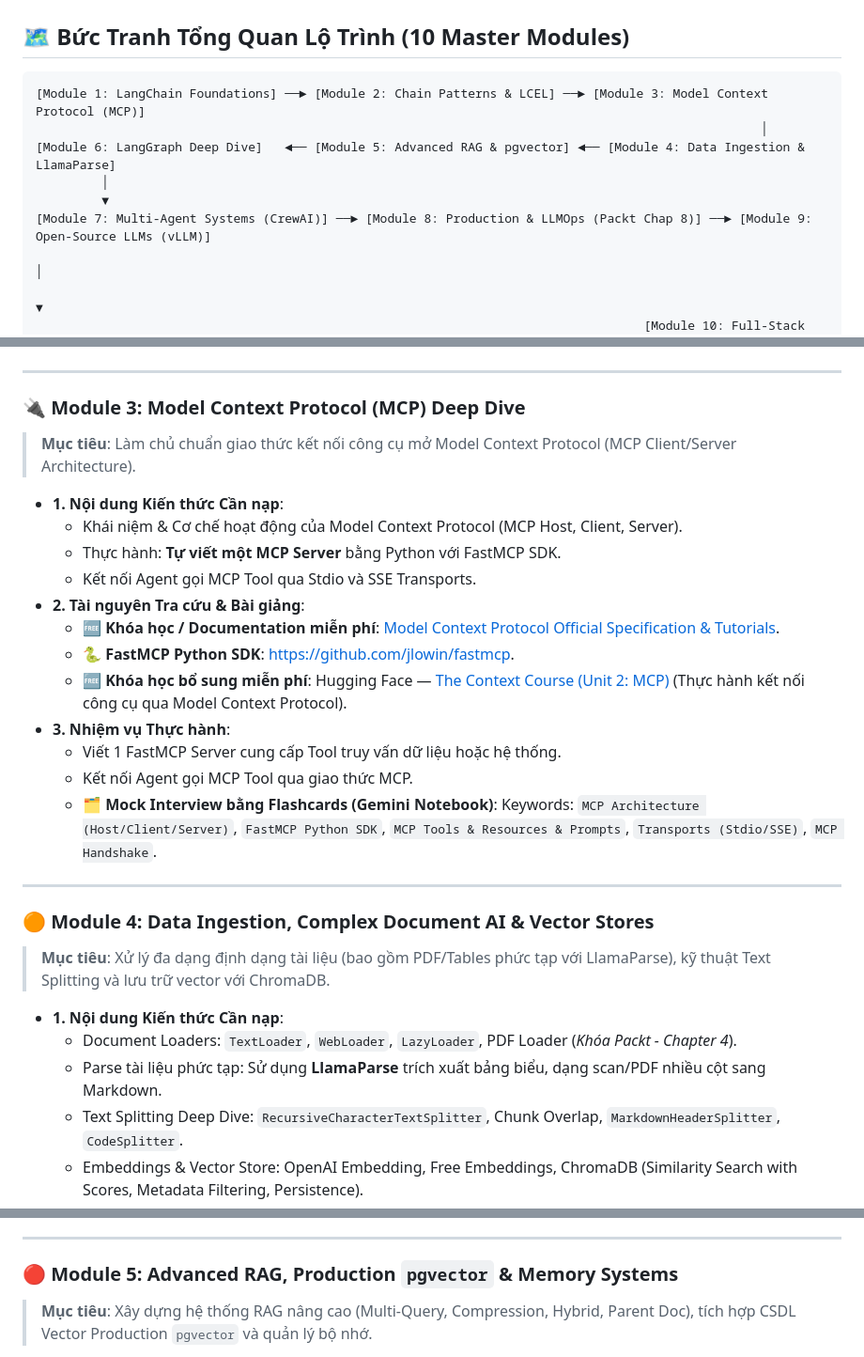
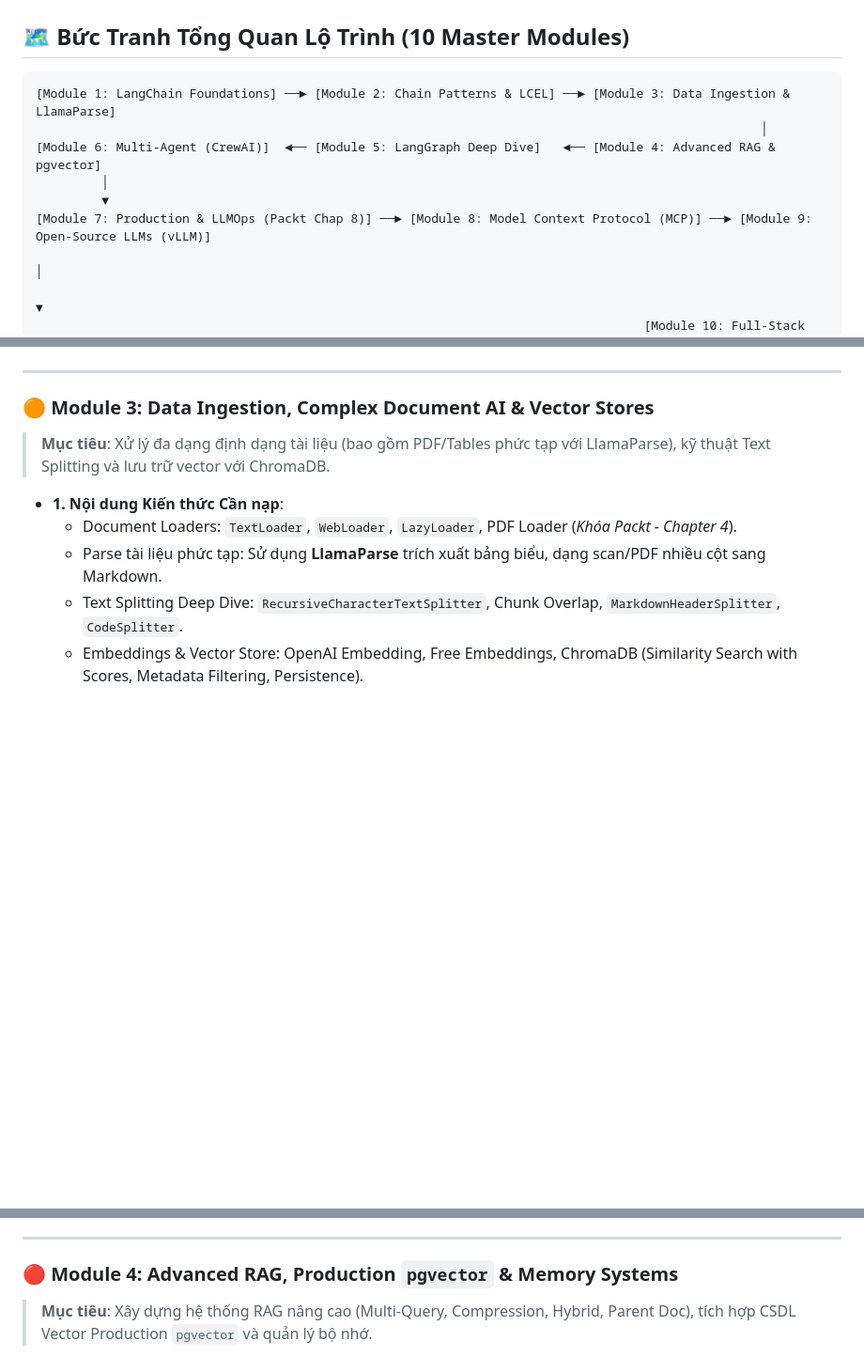
Before and after one commit to thaihuynhquang/AI_Engineer_LangChain_Roadmap_2026, a Markdown page: docs/content/online_learning_guide.md, 3 parts joined by grey strips. Shown at 94% size. Rendered like a GitHub page; blank space fills up the shorter version.

Commit message:
refactor(docs): move MCP to supplemental module 8 after Packt core modules

````diff
--- a/docs/content/online_learning_guide.md
+++ b/docs/content/online_learning_guide.md
@@ -12,12 +12,12 @@ Lộ trình bao gồm **10 Module chuyên sâu**, kết hợp giữa **Lý thuy
 ## 🗺️ Bức Tranh Tổng Quan Lộ Trình (10 Master Modules)
 
 ```
-[Module 1: LangChain Foundations] ──► [Module 2: Chain Patterns & LCEL] ──► [Module 3: Model Context Protocol (MCP)]
+[Module 1: LangChain Foundations] ──► [Module 2: Chain Patterns & LCEL] ──► [Module 3: Data Ingestion & LlamaParse]
                                                                                                    │
-[Module 6: LangGraph Deep Dive]   ◄── [Module 5: Advanced RAG & pgvector] ◄── [Module 4: Data Ingestion & LlamaParse]
+[Module 6: Multi-Agent (CrewAI)]  ◄── [Module 5: LangGraph Deep Dive]   ◄── [Module 4: Advanced RAG & pgvector]
          │
          ▼
-[Module 7: Multi-Agent Systems (CrewAI)] ──► [Module 8: Production & LLMOps (Packt Chap 8)] ──► [Module 9: Open-Source LLMs (vLLM)]
+[Module 7: Production & LLMOps (Packt Chap 8)] ──► [Module 8: Model Context Protocol (MCP)] ──► [Module 9: Open-Source LLMs (vLLM)]
                                                                                                                  │
                                                                                                                  ▼
                                                                                    [Module 10: Full-Stack Web AI (Next.js)]
@@ -59,25 +59,7 @@ Lộ trình bao gồm **10 Module chuyên sâu**, kết hợp giữa **Lý thuy
 
 ---
 
-### 🔌 Module 3: Model Context Protocol (MCP) Deep Dive
-> **Mục tiêu**: Làm chủ chuẩn giao thức kết nối công cụ mở Model Context Protocol (MCP Client/Server Architecture).
-
-* **1. Nội dung Kiến thức Cần nạp**:
-  * Khái niệm & Cơ chế hoạt động của Model Context Protocol (MCP Host, Client, Server).
-  * Thực hành: **Tự viết một MCP Server** bằng Python với FastMCP SDK.
-  * Kết nối Agent gọi MCP Tool qua Stdio và SSE Transports.
-* **2. Tài nguyên Tra cứu & Bài giảng**:
-  * 🆓 **Khóa học / Documentation miễn phí**: [Model Context Protocol Official Specification & Tutorials](https://modelcontextprotocol.io/).
-  * 🐍 **FastMCP Python SDK**: [https://github.com/jlowin/fastmcp](https://github.com/jlowin/fastmcp).
-  * 🆓 **Khóa học bổ sung miễn phí**: Hugging Face — [The Context Course (Unit 2: MCP)](https://huggingface.co/learn/context-course/unit2/introduction) (Thực hành kết nối công cụ qua Model Context Protocol).
-* **3. Nhiệm vụ Thực hành**:
-  - Viết 1 FastMCP Server cung cấp Tool truy vấn dữ liệu hoặc hệ thống.
-  - Kết nối Agent gọi MCP Tool qua giao thức MCP.
-  - 🗂️ **Mock Interview bằng Flashcards (Gemini Notebook)**: Keywords: `MCP Architecture (Host/Client/Server)`, `FastMCP Python SDK`, `MCP Tools & Resources & Prompts`, `Transports (Stdio/SSE)`, `MCP Handshake`.
-
----
-
-### 🟠 Module 4: Data Ingestion, Complex Document AI & Vector Stores
+### 🟠 Module 3: Data Ingestion, Complex Document AI & Vector Stores
 > **Mục tiêu**: Xử lý đa dạng định dạng tài liệu (bao gồm PDF/Tables phức tạp với LlamaParse), kỹ thuật Text Splitting và lưu trữ vector với ChromaDB.
 
 * **1. Nội dung Kiến thức Cần nạp**:
@@ -95,7 +77,7 @@ Lộ trình bao gồm **10 Module chuyên sâu**, kết hợp giữa **Lý thuy
 
 ---
 
-### 🔴 Module 5: Advanced RAG, Production `pgvector` & Memory Systems
+### 🔴 Module 4: Advanced RAG, Production `pgvector` & Memory Systems
 > **Mục tiêu**: Xây dựng hệ thống RAG nâng cao (Multi-Query, Compression, Hybrid, Parent Doc), tích hợp CSDL Vector Production `pgvector` và quản lý bộ nhớ.
 
 * **1. Nội dung Kiến thức Cần nạp**:
````
Also changed, not shown: other parts of docs/content/online_learning_guide.md (+21 -3 lines), docs/content/resources.md (+11 -11 lines), docs/content/schedule.md (+14 -14 lines).
